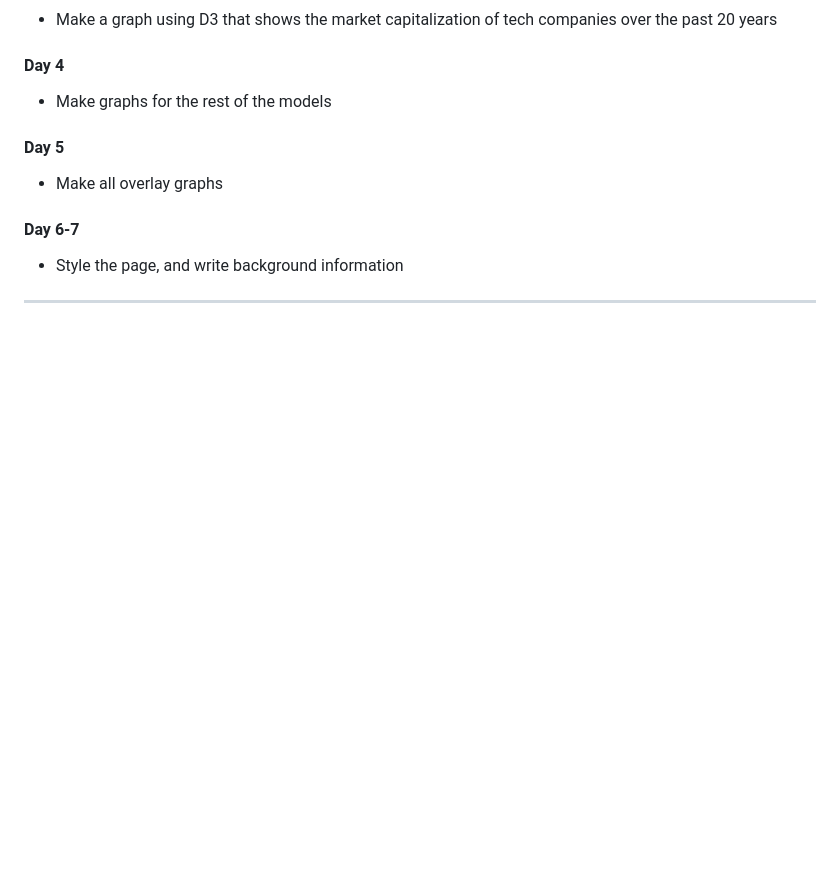
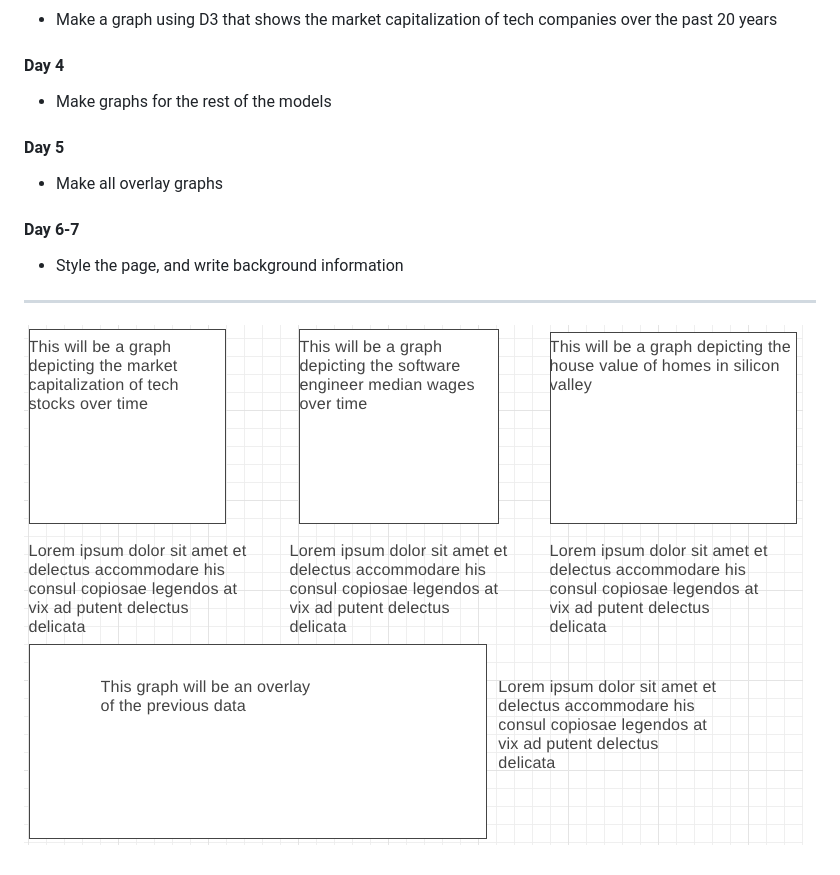
Before and after one commit to JOlivier92/US-Tech-Bubbles-in-D3, a Markdown page: README.md, the part around the change. GitHub-like rendering; pictures changed too: wireFrame.png (added); blank space fills up the shorter version.

Commit message:
add wireframe

```diff
--- a/README.md
+++ b/README.md
@@ -31,3 +31,5 @@ The graphs that will be rendered will utilize API calls. There will be points to
 #### Day 6-7
 * Style the page, and write background information
 ---
+
+![Alt text](wireFrame.png "Wireframe")
```
Also changed, not shown: 3 other files.
